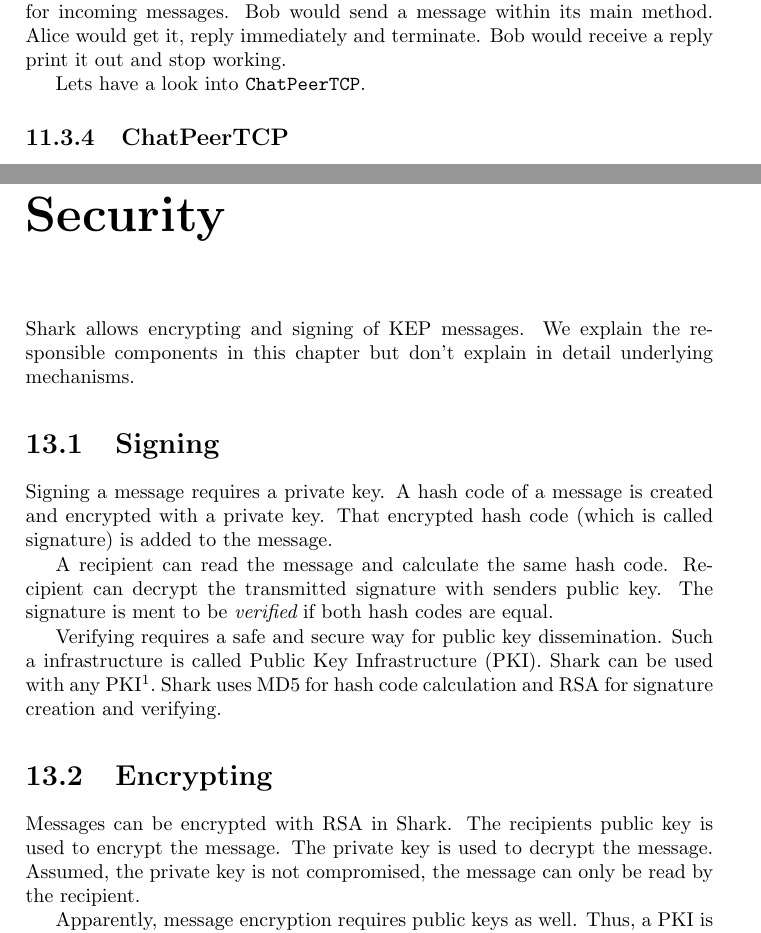
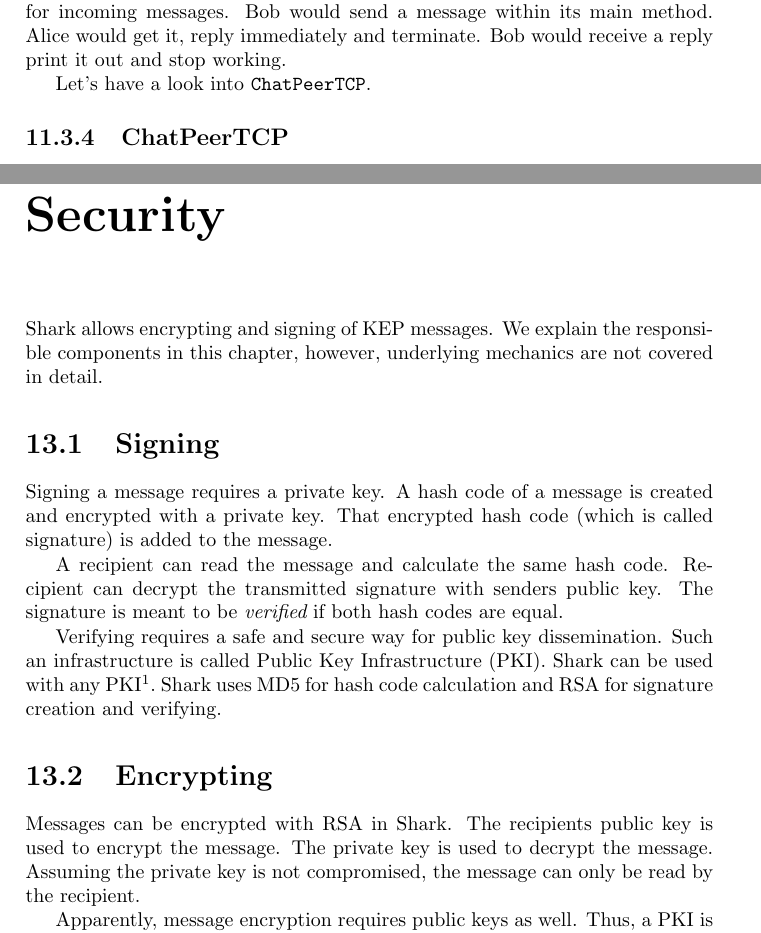
Before and after one commit to SharedKnowledge/SharkDeveloperGuide, a LaTeX thesis (latexSources/tutorials.tex, which reads latexSources/knowledgePortsExisting.tex, latexSources/security.tex): two parts of pages 109 and 127 of 132, joined at a grey line, cut so that both start at the same text. Compiled offline with pdfLaTeX.

Commit message:
Fixed Typos / Grammar

```diff
--- a/latexSources/knowledgePortsExisting.tex
+++ b/latexSources/knowledgePortsExisting.tex
@@ -638,7 +638,7 @@ A Bob object is created in main method. It uses port 7071. Bob creates a peer de
 
 The example works if the Alice program was started first. Alice would wait for incoming messages. Bob would send a message within its main method. Alice would get it, reply immediately and terminate. Bob would receive a reply print it out and stop working.
 
-Lets have a look into {\tt ChatPeerTCP}.
+Let's have a look into {\tt ChatPeerTCP}.
 
 \subsection{ChatPeerTCP}
 \begin{verbatim}
--- a/latexSources/security.tex
+++ b/latexSources/security.tex
@@ -1,21 +1,20 @@
 \chapter{Security}
 \label{sec:security}
-Shark allows encrypting and signing of KEP messages. We explain the responsible components in this chapter but don't explain in detail underlying mechanisms.
+Shark allows encrypting and signing of KEP messages. We explain the responsible components in this chapter, however, underlying mechanics are not covered in detail.
 
 \section{Signing}
 Signing a message requires a private key. A hash code of a message is created and encrypted with a private key. That encrypted hash code (which is called signature) is added to the message.
 
-A recipient can read the message and calculate the same hash code. Recipient can decrypt the transmitted signature with senders public key. The signature is ment to be {\it verified} if both hash codes are equal.
+A recipient can read the message and calculate the same hash code. Recipient can decrypt the transmitted signature with senders public key. The signature is meant to be {\it verified} if both hash codes are equal.
 
-Verifying requires a safe and secure way for public key dissemination. Such a infrastructure is called Public Key Infrastructure (PKI). Shark can be used with any PKI\footnote{There is already a Shark PKI that's needs more testing and becomes part of version 3.0 of Shark.}. Shark uses MD5 for hash code calculation and RSA for signature creation and verifying.
+Verifying requires a safe and secure way for public key dissemination. Such an infrastructure is called Public Key Infrastructure (PKI). Shark can be used with any PKI\footnote{There is already a Shark PKI that's needs more testing and becomes part of version 3.0 of Shark.}. Shark uses MD5 for hash code calculation and RSA for signature creation and verifying.
 
 \section{Encrypting}
-Messages can be encrypted with RSA in Shark. The recipients public key is used to encrypt the message. The private key is used to decrypt the message. Assumed, the private key is not compromised, the message can only be read by the recipient.
+Messages can be encrypted with RSA in Shark. The recipients public key is used to encrypt the message. The private key is used to decrypt the message. Assuming the private key is not compromised, the message can only be read by the recipient.
 
 Apparently, message encryption requires public keys as well. Thus, a PKI is needed, see above.
 
-Signing and encrypting can be switched on and off in Shark. We strongly suggest using both if a PKI is available. In Shark, we have chosen to encrypt messages before signing it. Thus, a message signature is verified before the
-actual message is decrypted.
+Signing and encrypting can be switched on and off in Shark. We strongly suggest using both if a PKI is available. In Shark, we have chosen to encrypt messages before signing it. Thus, a message signature is verified before the actual message is decrypted.
 
 \section{Shark Key Store}
 Signing and encryption requires a key pair. Each peer has its own private key and needs a way to get a public key from another peer. Keys must be stored. Such stores are usually and less surprisingly called {\it key stores}.
```
Also changed, not shown: latexSources/concepts.tex (+1 -1 lines), latexSources/knowledgePorts.tex (+1 -1 lines), latexSources/sharkkb.tex (+2 -2 lines), latexSources/security.tex (2 more changed lines).
